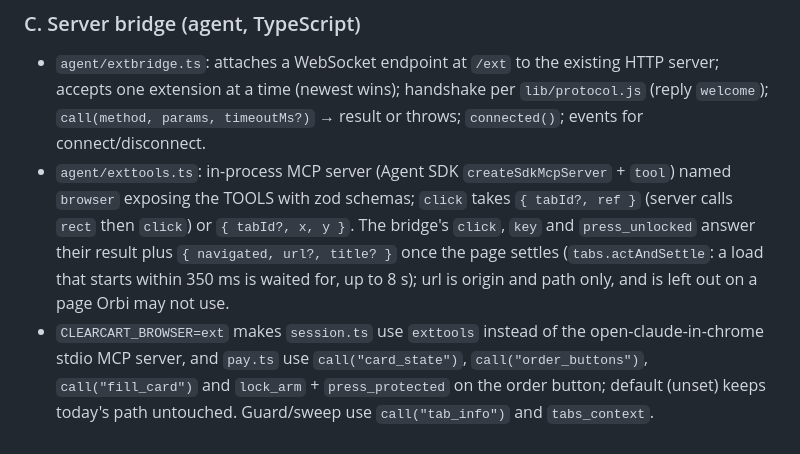
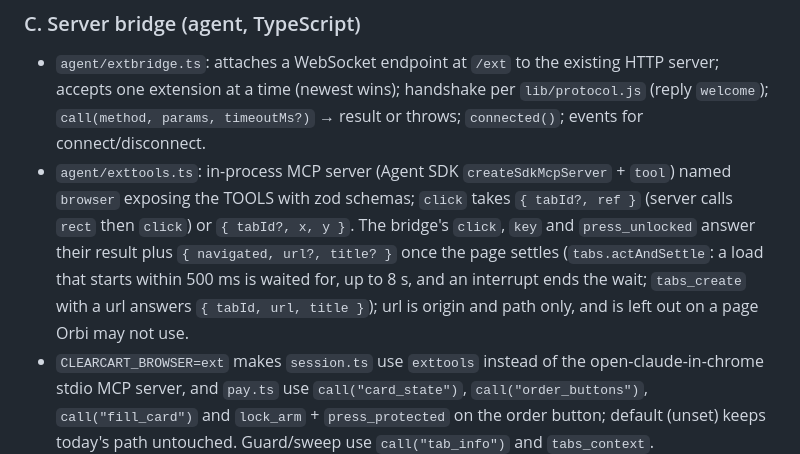
Before and after one commit to SebA-R/orbi, a Markdown page: extension/CONTRACT.md, the part around the change. GitHub-like rendering.

Commit message:
CONTRACT: settle window 500 ms, tabs_create result
Co-Authored-By: Claude Opus 5.5 <noreply@anthropic.com>

```diff
--- a/extension/CONTRACT.md
+++ b/extension/CONTRACT.md
@@ -75,7 +75,7 @@ Bridge `INTERNAL` methods for paying: `card_state { tabId }` → `{ fields, fill
 ### C. Server bridge (agent, TypeScript)
 
 - `agent/extbridge.ts`: attaches a WebSocket endpoint at `/ext` to the existing HTTP server; accepts one extension at a time (newest wins); handshake per `lib/protocol.js` (reply `welcome`); `call(method, params, timeoutMs?)` → result or throws; `connected()`; events for connect/disconnect.
-- `agent/exttools.ts`: in-process MCP server (Agent SDK `createSdkMcpServer` + `tool`) named `browser` exposing the TOOLS with zod schemas; `click` takes `{ tabId?, ref }` (server calls `rect` then `click`) or `{ tabId?, x, y }`. The bridge's `click`, `key` and `press_unlocked` answer their result plus `{ navigated, url?, title? }` once the page settles (`tabs.actAndSettle`: a load that starts within 350 ms is waited for, up to 8 s); url is origin and path only, and is left out on a page Orbi may not use.
+- `agent/exttools.ts`: in-process MCP server (Agent SDK `createSdkMcpServer` + `tool`) named `browser` exposing the TOOLS with zod schemas; `click` takes `{ tabId?, ref }` (server calls `rect` then `click`) or `{ tabId?, x, y }`. The bridge's `click`, `key` and `press_unlocked` answer their result plus `{ navigated, url?, title? }` once the page settles (`tabs.actAndSettle`: a load that starts within 500 ms is waited for, up to 8 s, and an interrupt ends the wait; `tabs_create` with a url answers `{ tabId, url, title }`); url is origin and path only, and is left out on a page Orbi may not use.
 - `CLEARCART_BROWSER=ext` makes `session.ts` use `exttools` instead of the open-claude-in-chrome stdio MCP server, and `pay.ts` use `call("card_state")`, `call("order_buttons")`, `call("fill_card")` and `lock_arm` + `press_protected` on the order button; default (unset) keeps today's path untouched. Guard/sweep use `call("tab_info")` and `tabs_context`.
 - Test with a fake extension (a ws client in the test) — no browser needed.
 
```
